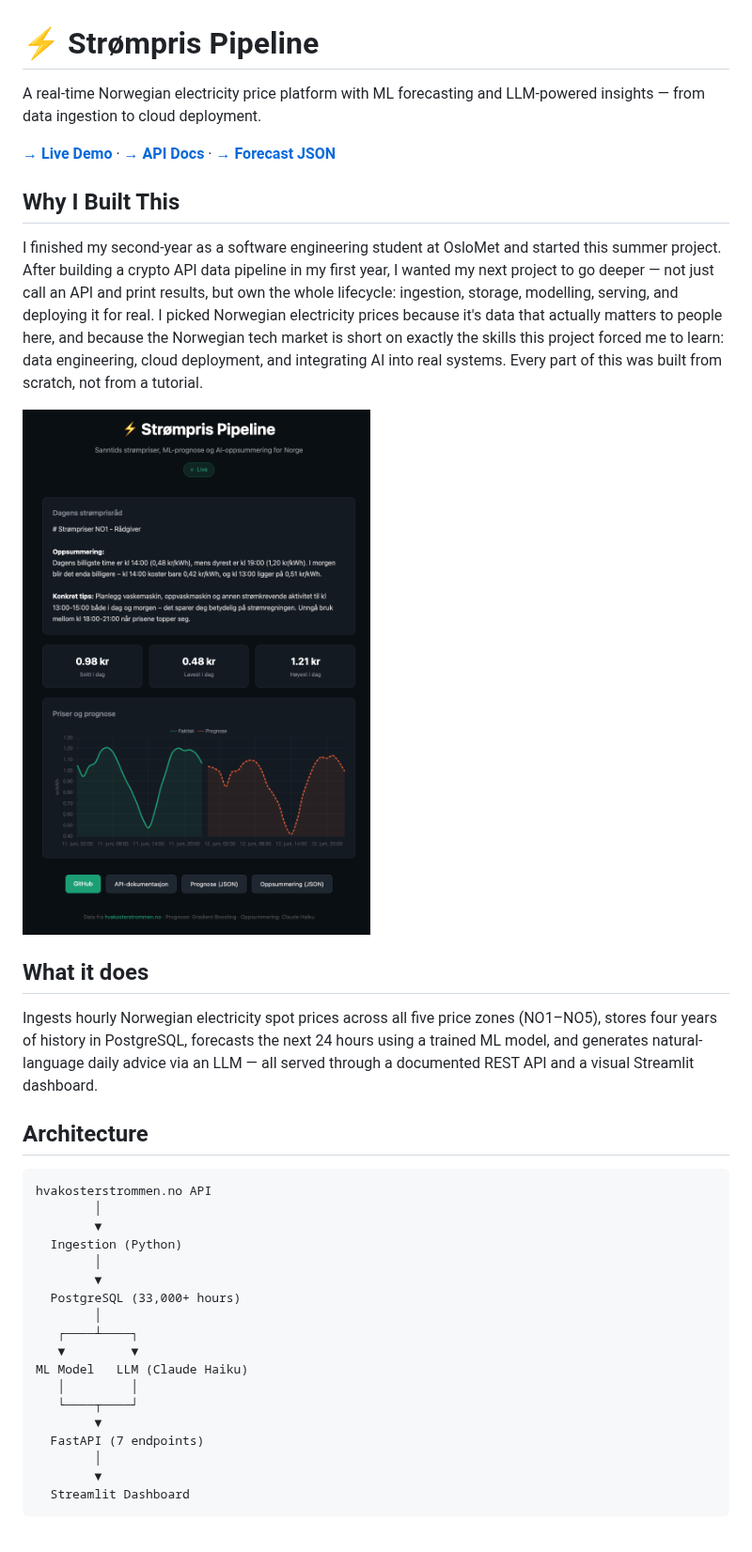
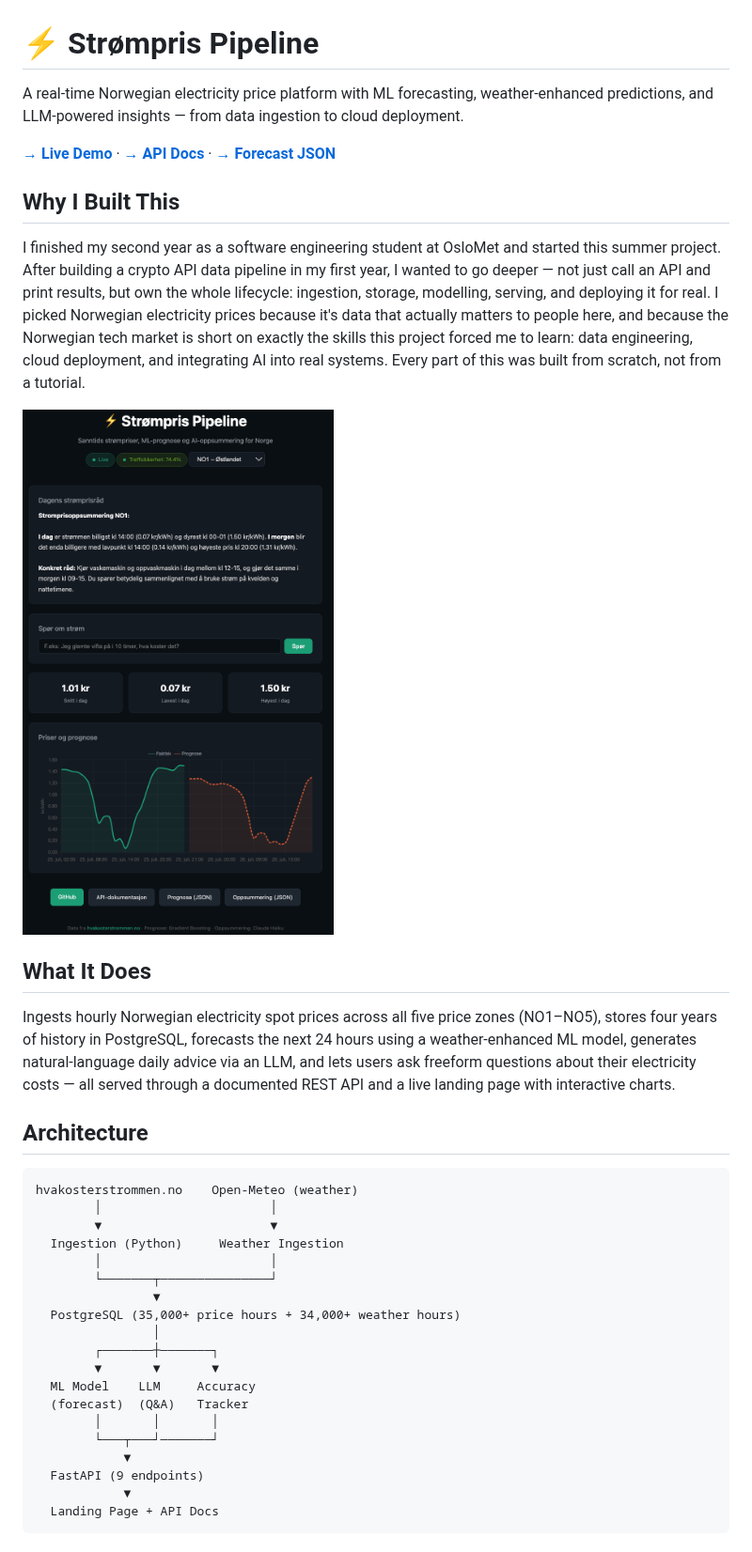
Before and after one commit to bilalgcm/strompris-pipeline, a Markdown page: README.md, the part around one of its changes. Shown at 94% size. Drawn GitHub-style; pictures changed too: docs/dashboard.png.

Commit message:
README: document weather, Q&A, zones, accuracy tracking

````diff
--- a/README.md
+++ b/README.md
@@ -1,40 +1,39 @@
 # ⚡ Strømpris Pipeline
 
-A real-time Norwegian electricity price platform with ML forecasting and LLM-powered insights — from data ingestion to cloud deployment.
+A real-time Norwegian electricity price platform with ML forecasting, weather-enhanced predictions, and LLM-powered insights — from data ingestion to cloud deployment.
 
 **[→ Live Demo](https://strompris-pipeline.fly.dev/)** · **[→ API Docs](https://strompris-pipeline.fly.dev/docs)** · **[→ Forecast JSON](https://strompris-pipeline.fly.dev/forecast)**
 
 ## Why I Built This
 
-I finished my second-year as a software engineering student at OsloMet and started this summer project. After building a crypto API data pipeline in my first year, I wanted my next project to go deeper — not just call an API and print results, but own the whole lifecycle: ingestion, storage, modelling, serving, and deploying it for real. I picked Norwegian electricity prices because it's data that actually matters to people here, and because the Norwegian tech market is short on exactly the skills this project forced me to learn: data engineering, cloud deployment, and integrating AI into real systems. Every part of this was built from scratch, not from a tutorial.
-
-
+I finished my second year as a software engineering student at OsloMet and started this summer project. After building a crypto API data pipeline in my first year, I wanted to go deeper — not just call an API and print results, but own the whole lifecycle: ingestion, storage, modelling, serving, and deploying it for real. I picked Norwegian electricity prices because it's data that actually matters to people here, and because the Norwegian tech market is short on exactly the skills this project forced me to learn: data engineering, cloud deployment, and integrating AI into real systems. Every part of this was built from scratch, not from a tutorial.
 
 ![Dashboard](docs/dashboard.png)
 
-## What it does
+## What It Does
 
-Ingests hourly Norwegian electricity spot prices across all five price zones (NO1–NO5), stores four years of history in PostgreSQL, forecasts the next 24 hours using a trained ML model, and generates natural-language daily advice via an LLM — all served through a documented REST API and a visual Streamlit dashboard.
+Ingests hourly Norwegian electricity spot prices across all five price zones (NO1–NO5), stores four years of history in PostgreSQL, forecasts the next 24 hours using a weather-enhanced ML model, generates natural-language daily advice via an LLM, and lets users ask freeform questions about their electricity costs — all served through a documented REST API and a live landing page with interactive charts.
 
 ## Architecture
 
 ```
-hvakosterstrommen.no API
-        │
-        ▼
-  Ingestion (Python)
-        │
-        ▼
-  PostgreSQL (33,000+ hours)
-        │
-   ┌────┴────┐
-   ▼         ▼
-ML Model   LLM (Claude Haiku)
-   │         │
-   └────┬────┘
-        ▼
-  FastAPI (7 endpoints)
-        │
-        ▼
-  Streamlit Dashboard
+hvakosterstrommen.no    Open-Meteo (weather)
+        │                       │
+        ▼                       ▼
+  Ingestion (Python)     Weather Ingestion
+        │                       │
+        └───────┬───────────────┘
+                ▼
+  PostgreSQL (35,000+ price hours + 34,000+ weather hours)
+                │
+        ┌───────┼───────┐
+        ▼       ▼       ▼
+  ML Model    LLM     Accuracy
+  (forecast)  (Q&A)   Tracker
+        │       │       │
+        └───┬───┘───────┘
+            ▼
+  FastAPI (9 endpoints)
+            ▼
+  Landing Page + API Docs
 ```
````
Also changed, not shown: other parts of README.md (+33 -15 lines).
